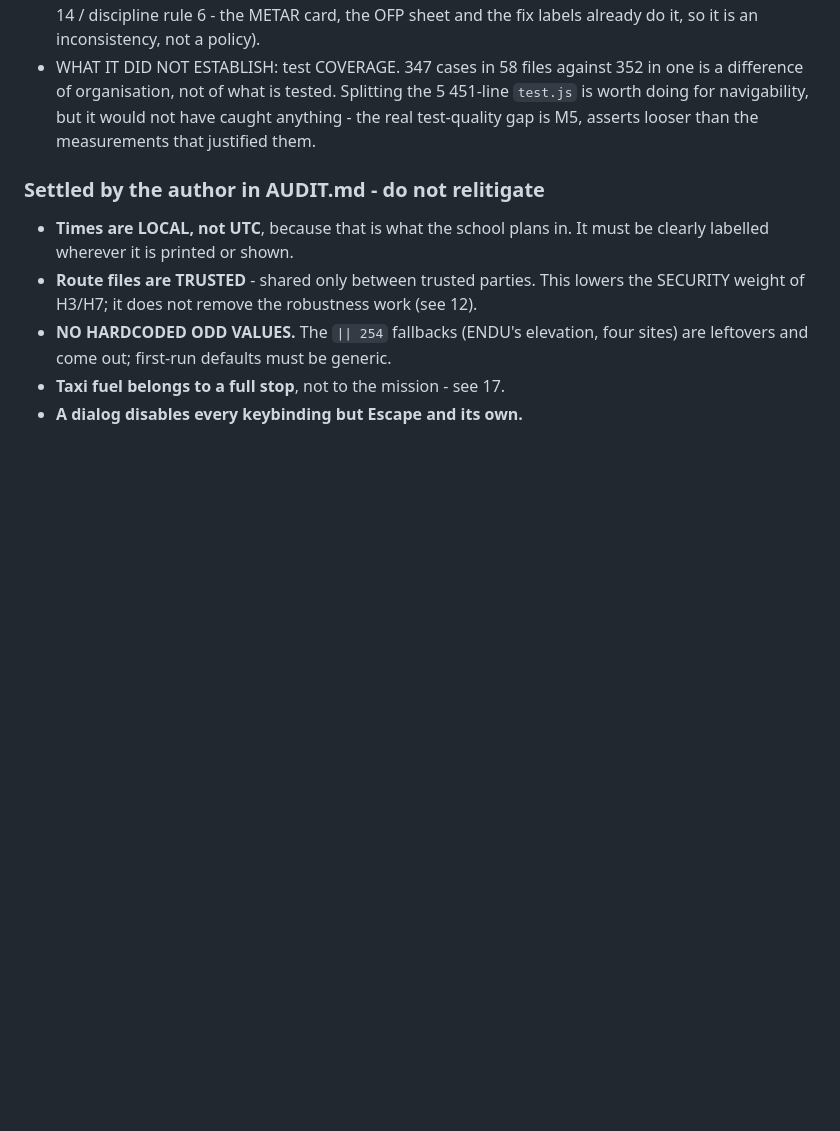
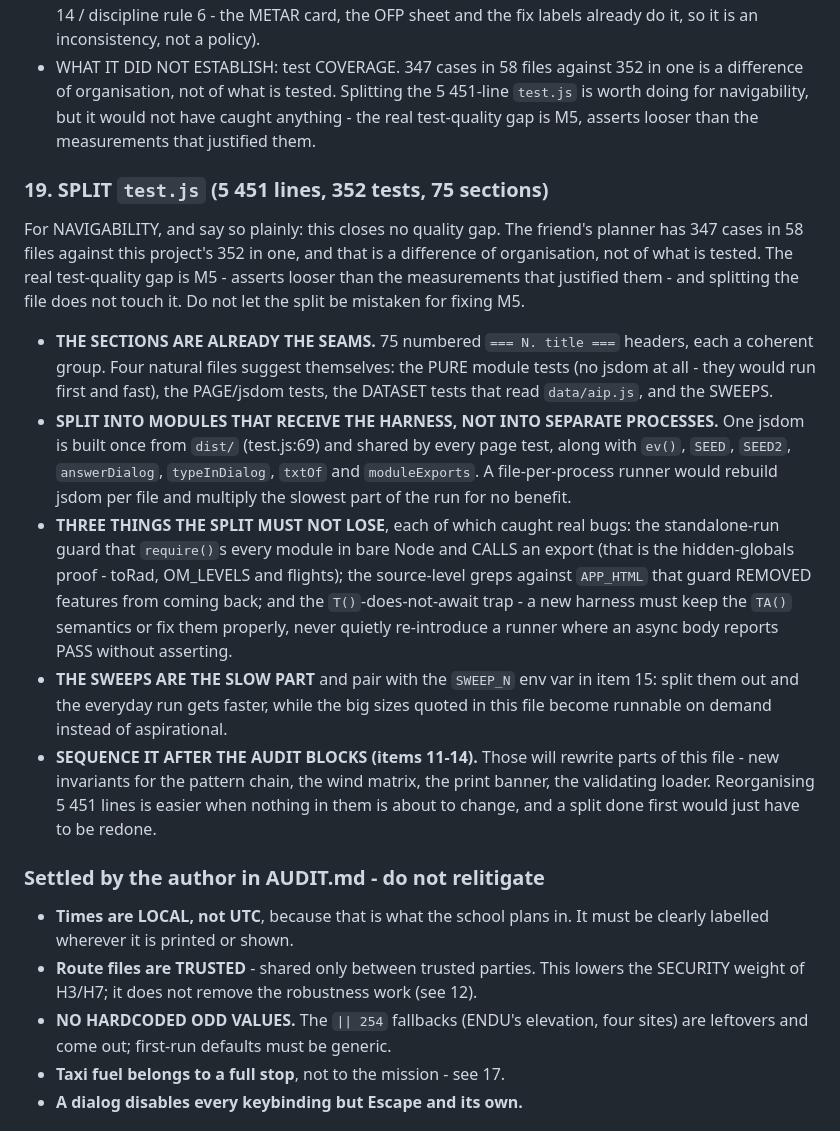
Before and after one commit to ArvenShadow/flightplanner, a Markdown page: CLAUDE.md, the part around the change. Rendered like a GitHub page; blank space fills up the shorter version.

Commit message:
Roadmap 19: split test.js
For navigability, and the entry says plainly that it closes no quality gap: 347
cases in 58 files against 352 in one is a difference of organisation, not of what
is tested. The real test-quality gap is M5, and splitting does not touch it - so
the split must not be mistaken for fixing it.

Records what a split has to respect:
- the 75 numbered sections are already the seams, and four files suggest
  themselves - pure module tests (no jsdom, fast), page/jsdom tests, dataset
  tests, and the sweeps;
- split into modules that RECEIVE the harness, not into separate processes: one
  jsdom is built once from dist/ and shared, so a file-per-process runner would
  rebuild it per file and multiply the slowest part of the run;
- three things must survive, each of which caught real bugs - the standalone-run
  guard that require()s every module in bare Node, the APP_HTML source greps that
  keep removed features removed, and the T()-does-not-await trap;
- the sweeps are the slow part and pair with SWEEP_N from item 15;
- sequence it AFTER items 11-14, which will rewrite parts of the file - a split
  done first would just have to be redone.

Co-Authored-By: Claude Opus 5 <noreply@anthropic.com>
Claude-Session: https://claude.ai/code/session_01KjPTBUkdJ3WvvsgUCfrfhK

```diff
--- a/CLAUDE.md
+++ b/CLAUDE.md
@@ -1491,6 +1491,38 @@ comparison is sharper than the comparison itself, and it is cheap:
   caught anything - the real test-quality gap is M5, asserts looser than the
   measurements that justified them.
 
+### 19. SPLIT `test.js` (5 451 lines, 352 tests, 75 sections)
+
+For NAVIGABILITY, and say so plainly: this closes no quality gap. The friend's
+planner has 347 cases in 58 files against this project's 352 in one, and that is
+a difference of organisation, not of what is tested. The real test-quality gap is
+M5 - asserts looser than the measurements that justified them - and splitting the
+file does not touch it. Do not let the split be mistaken for fixing M5.
+
+- **THE SECTIONS ARE ALREADY THE SEAMS.** 75 numbered `=== N. title ===` headers,
+  each a coherent group. Four natural files suggest themselves: the PURE module
+  tests (no jsdom at all - they would run first and fast), the PAGE/jsdom tests,
+  the DATASET tests that read `data/aip.js`, and the SWEEPS.
+- **SPLIT INTO MODULES THAT RECEIVE THE HARNESS, NOT INTO SEPARATE PROCESSES.**
+  One jsdom is built once from `dist/` (test.js:69) and shared by every page test,
+  along with `ev()`, `SEED`, `SEED2`, `answerDialog`, `typeInDialog`, `txtOf` and
+  `moduleExports`. A file-per-process runner would rebuild jsdom per file and
+  multiply the slowest part of the run for no benefit.
+- **THREE THINGS THE SPLIT MUST NOT LOSE**, each of which caught real bugs:
+  the standalone-run guard that `require()`s every module in bare Node and CALLS
+  an export (that is the hidden-globals proof - toRad, OM_LEVELS and flights);
+  the source-level greps against `APP_HTML` that guard REMOVED features from
+  coming back; and the `T()`-does-not-await trap - a new harness must keep the
+  `TA()` semantics or fix them properly, never quietly re-introduce a runner
+  where an async body reports PASS without asserting.
+- **THE SWEEPS ARE THE SLOW PART** and pair with the `SWEEP_N` env var in item 15:
+  split them out and the everyday run gets faster, while the big sizes quoted in
+  this file become runnable on demand instead of aspirational.
+- **SEQUENCE IT AFTER THE AUDIT BLOCKS (items 11-14).** Those will rewrite parts
+  of this file - new invariants for the pattern chain, the wind matrix, the print
+  banner, the validating loader. Reorganising 5 451 lines is easier when nothing
+  in them is about to change, and a split done first would just have to be redone.
+
 ### Settled by the author in AUDIT.md - do not relitigate
 
 - **Times are LOCAL, not UTC**, because that is what the school plans in. It must
```
